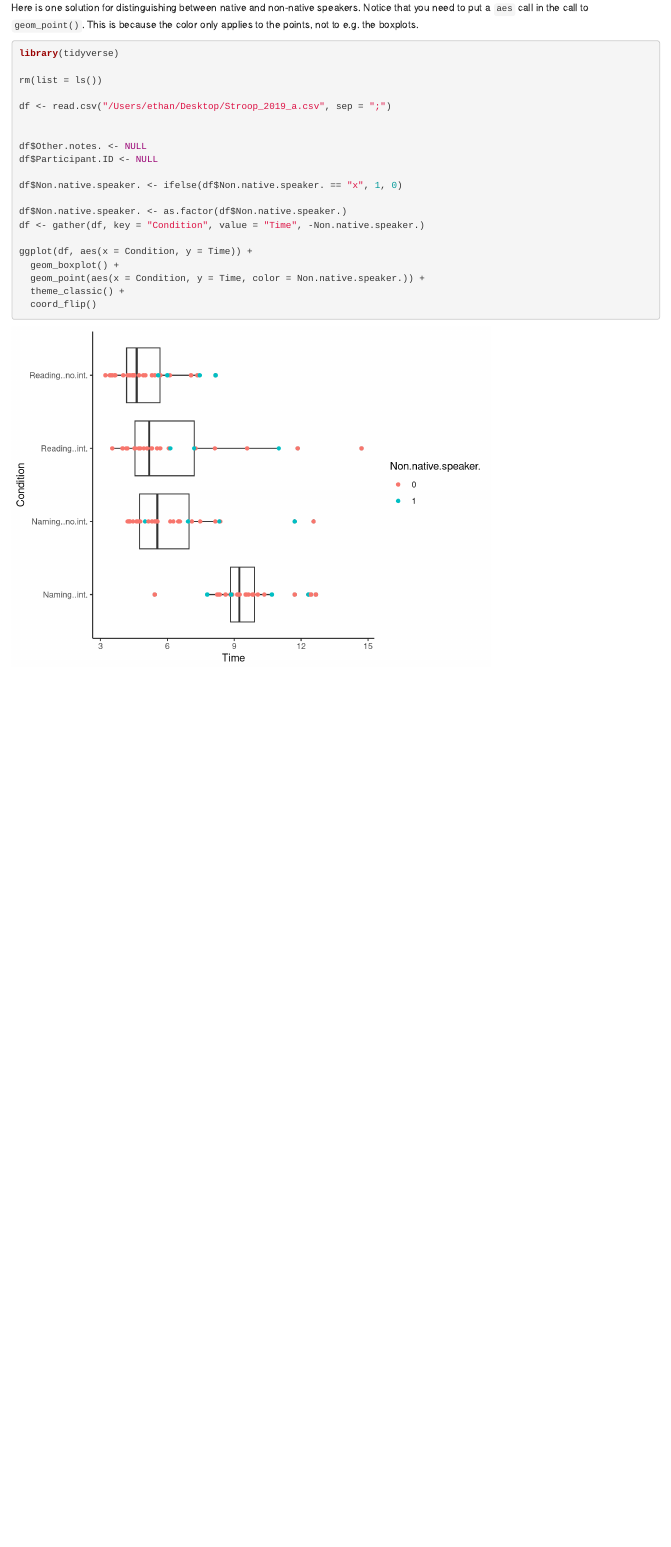
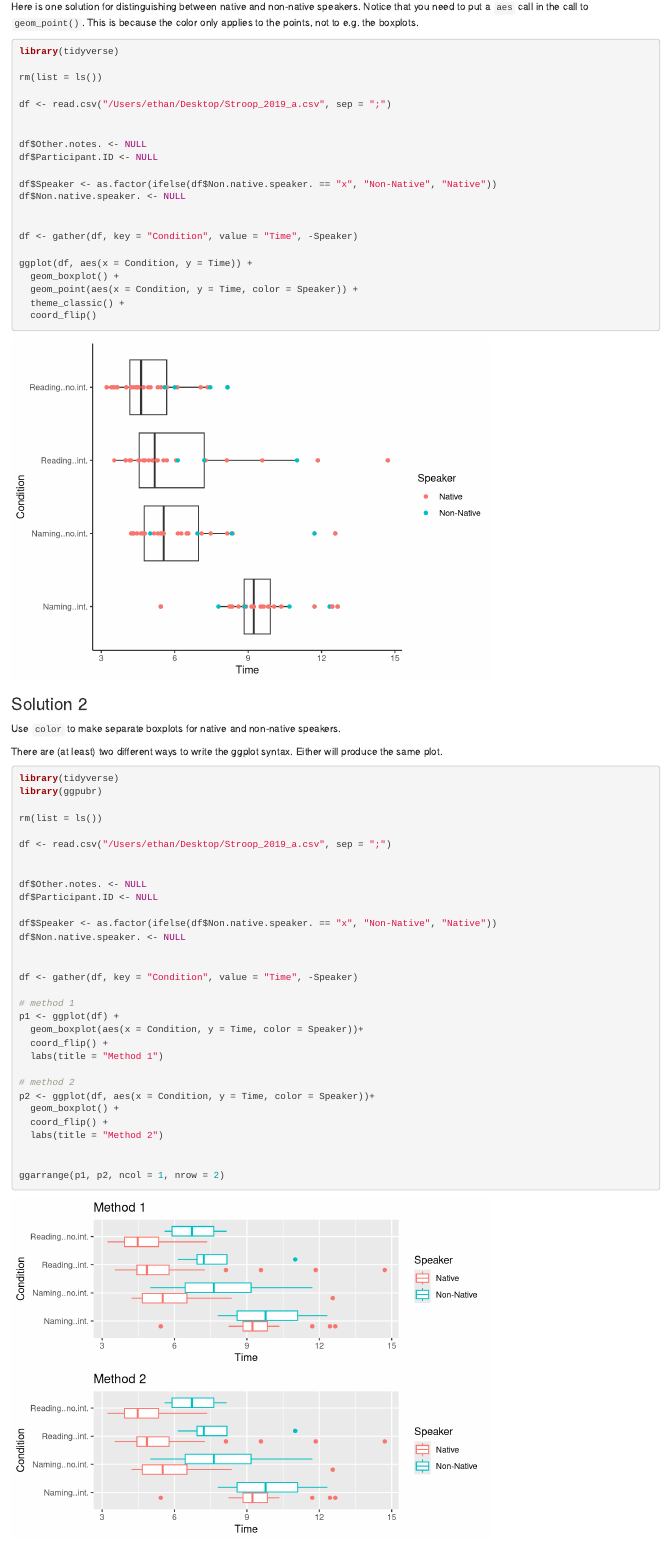
Before and after one commit to ethanweed/LaCoBra, an R Markdown document (scripts/Stroop_2019.Rmd): the page in a window 1100 px wide, from 3000 px down before the commit and from 3050 px down after it, so that both start at the same text. Rendered offline with R 4.5, knitr and Pandoc, with nearby package versions; some code elsewhere in the file could not run offline.

Commit message:
added second method to plot native vs non-native speakers

````diff
--- a/scripts/Stroop_2019.Rmd
+++ b/scripts/Stroop_2019.Rmd
@@ -124,16 +126,58 @@ df <- read.csv("/Users/ethan/Desktop/Stroop_2019_a.csv", sep = ";")
 df$Other.notes. <- NULL
 df$Participant.ID <- NULL
 
-df$Non.native.speaker. <- ifelse(df$Non.native.speaker. == "x", 1, 0)
+df$Speaker <- as.factor(ifelse(df$Non.native.speaker. == "x", "Non-Native", "Native"))
+df$Non.native.speaker. <- NULL
 
-df$Non.native.speaker. <- as.factor(df$Non.native.speaker.)
-df <- gather(df, key = "Condition", value = "Time", -Non.native.speaker.)
+
+df <- gather(df, key = "Condition", value = "Time", -Speaker)
 
 ggplot(df, aes(x = Condition, y = Time)) +
   geom_boxplot() +
-  geom_point(aes(x = Condition, y = Time, color = Non.native.speaker.)) +
+  geom_point(aes(x = Condition, y = Time, color = Speaker)) +
   theme_classic() +
   coord_flip()
 
 
 ```
+
+
+### Solution 2
+Use ```color``` to make separate boxplots for native and non-native speakers.
+
+There are (at least) two different ways to write the ggplot syntax. Either will produce the same plot.
+```{r}
+library(tidyverse)
+library(ggpubr)
+
+rm(list = ls())
+
+df <- read.csv("/Users/ethan/Desktop/Stroop_2019_a.csv", sep = ";")
+
+
+df$Other.notes. <- NULL
+df$Participant.ID <- NULL
+
+df$Speaker <- as.factor(ifelse(df$Non.native.speaker. == "x", "Non-Native", "Native"))
+df$Non.native.speaker. <- NULL
+
+
+df <- gather(df, key = "Condition", value = "Time", -Speaker)
+
+# method 1
+p1 <- ggplot(df) +
+  geom_boxplot(aes(x = Condition, y = Time, color = Speaker))+
+  coord_flip() +
+  labs(title = "Method 1")
+
+# method 2
+p2 <- ggplot(df, aes(x = Condition, y = Time, color = Speaker))+
+  geom_boxplot() +
+  coord_flip() +
+  labs(title = "Method 2")
+
+
+ggarrange(p1, p2, ncol = 1, nrow = 2)
+
+
+```
````
Also changed, not shown: scripts/Stroop_2019.html, scripts/Stroop_2019.Rmd (4 more changed lines).
